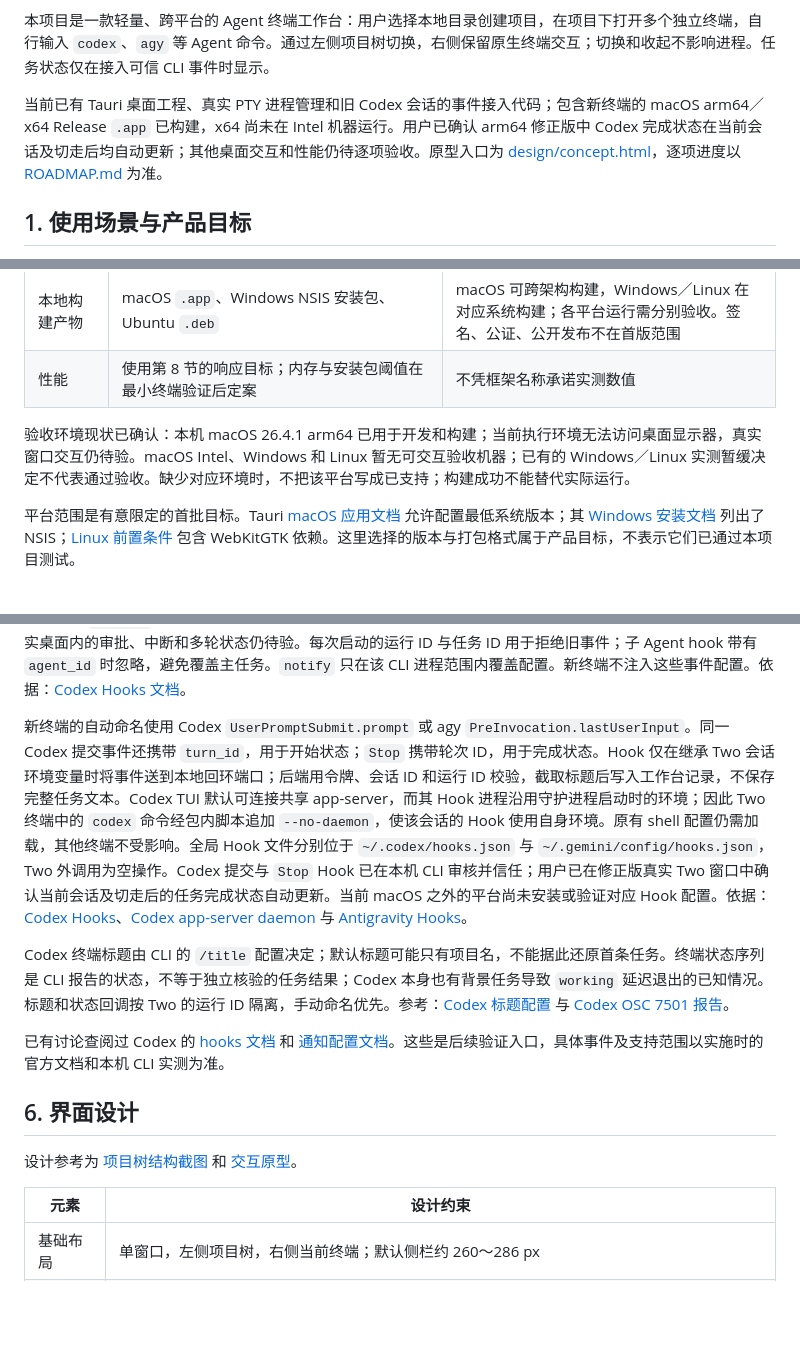
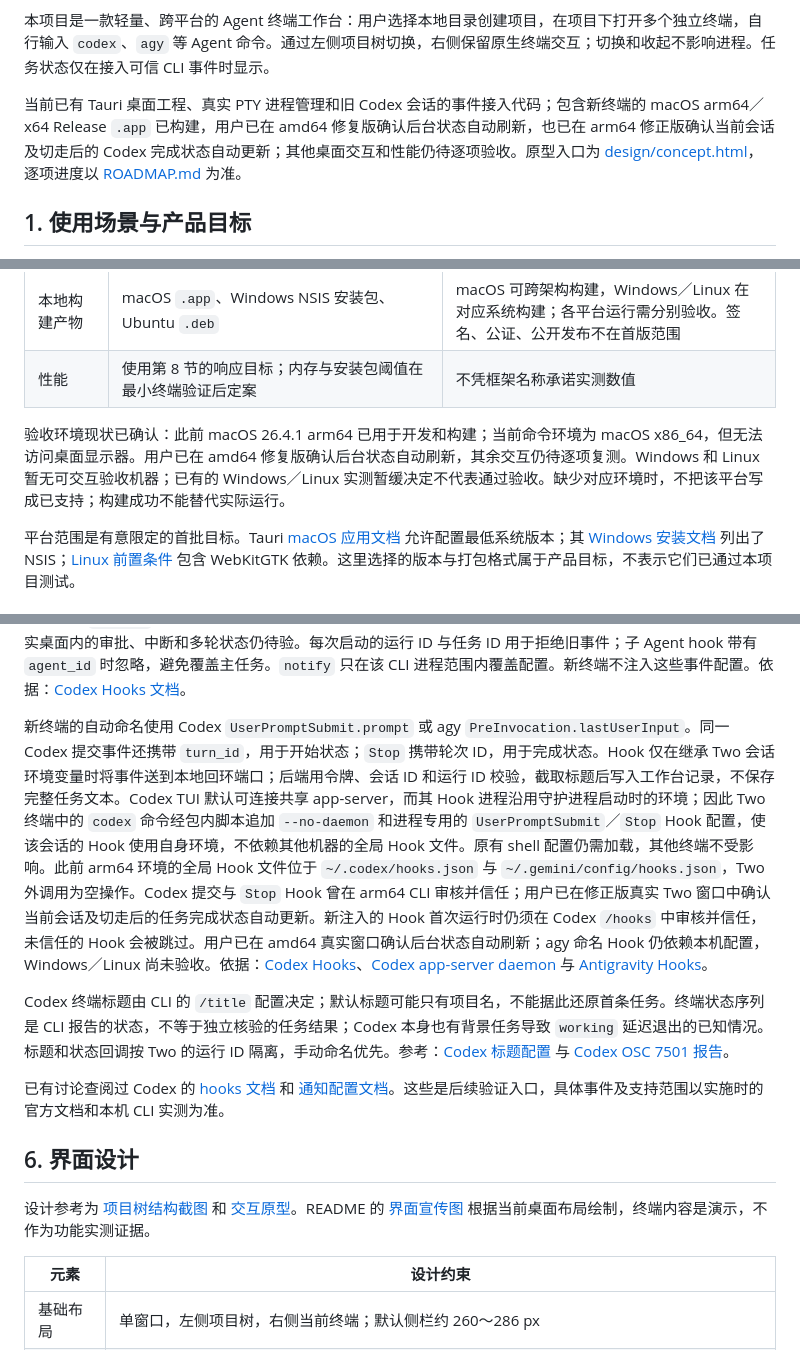
Before and after one commit to ykds/tow, a Markdown page: PRD.md, 3 parts joined by grey strips. Rendered like a GitHub page; blank space fills up the shorter version.

```diff
--- a/PRD.md
+++ b/PRD.md
@@ -4,7 +4,7 @@
 
 本项目是一款轻量、跨平台的 Agent 终端工作台：用户选择本地目录创建项目，在项目下打开多个独立终端，自行输入 `codex`、`agy` 等 Agent 命令。通过左侧项目树切换，右侧保留原生终端交互；切换和收起不影响进程。任务状态仅在接入可信 CLI 事件时显示。
 
-当前已有 Tauri 桌面工程、真实 PTY 进程管理和旧 Codex 会话的事件接入代码；包含新终端的 macOS arm64／x64 Release `.app` 已构建，x64 尚未在 Intel 机器运行。用户已确认 arm64 修正版中 Codex 完成状态在当前会话及切走后均自动更新；其他桌面交互和性能仍待逐项验收。原型入口为 [design/concept.html](design/concept.html)，逐项进度以 [ROADMAP.md](ROADMAP.md) 为准。
+当前已有 Tauri 桌面工程、真实 PTY 进程管理和旧 Codex 会话的事件接入代码；包含新终端的 macOS arm64／x64 Release `.app` 已构建，用户已在 amd64 修复版确认后台状态自动刷新，也已在 arm64 修正版确认当前会话及切走后的 Codex 完成状态自动更新；其他桌面交互和性能仍待逐项验收。原型入口为 [design/concept.html](design/concept.html)，逐项进度以 [ROADMAP.md](ROADMAP.md) 为准。
 
 ## 1. 使用场景与产品目标
 
@@ -48,7 +48,7 @@
 | 本地构建产物 | macOS `.app`、Windows NSIS 安装包、Ubuntu `.deb` | macOS 可跨架构构建，Windows／Linux 在对应系统构建；各平台运行需分别验收。签名、公证、公开发布不在首版范围 |
 | 性能 | 使用第 8 节的响应目标；内存与安装包阈值在最小终端验证后定案 | 不凭框架名称承诺实测数值 |
 
-验收环境现状已确认：本机 macOS 26.4.1 arm64 已用于开发和构建；当前执行环境无法访问桌面显示器，真实窗口交互仍待验。macOS Intel、Windows 和 Linux 暂无可交互验收机器；已有的 Windows／Linux 实测暂缓决定不代表通过验收。缺少对应环境时，不把该平台写成已支持；构建成功不能替代实际运行。
+验收环境现状已确认：此前 macOS 26.4.1 arm64 已用于开发和构建；当前命令环境为 macOS x86_64，但无法访问桌面显示器。用户已在 amd64 修复版确认后台状态自动刷新，其余交互仍待逐项复测。Windows 和 Linux 暂无可交互验收机器；已有的 Windows／Linux 实测暂缓决定不代表通过验收。缺少对应环境时，不把该平台写成已支持；构建成功不能替代实际运行。
 
 平台范围是有意限定的首批目标。Tauri [macOS 应用文档](https://v2.tauri.app/distribute/macos-application-bundle/) 允许配置最低系统版本；其 [Windows 安装文档](https://v2.tauri.app/distribute/windows-installer/) 列出了 NSIS；[Linux 前置条件](https://v2.tauri.app/start/prerequisites/) 包含 WebKitGTK 依赖。这里选择的版本与打包格式属于产品目标，不表示它们已通过本项目测试。
 
@@ -177,7 +177,7 @@ Codex 会话的未读是独立字段：在非当前会话或应用不在前台
 
 旧 Codex 直启方式对 0.167.2 使用 `PreModelRequest`、`PermissionRequest`、`Interrupt` hook，以及 `notify` 的最终完成事件。CLI 已实际解析 hook 覆盖项并提示需要信任；隔离的一次真实回合经 Release helper 收到相同 `turn-id` 的开始与完成回调。hook 未信任或事件缺失时，输入后显示“状态未知”，不推断为工作中；真实桌面内的审批、中断和多轮状态仍待验。每次启动的运行 ID 与任务 ID 用于拒绝旧事件；子 Agent hook 带有 `agent_id` 时忽略，避免覆盖主任务。`notify` 只在该 CLI 进程范围内覆盖配置。新终端不注入这些事件配置。依据：[Codex Hooks 文档](https://learn.chatgpt.com/docs/hooks)。
 
-新终端的自动命名使用 Codex `UserPromptSubmit.prompt` 或 agy `PreInvocation.lastUserInput`。同一 Codex 提交事件还携带 `turn_id`，用于开始状态；`Stop` 携带轮次 ID，用于完成状态。Hook 仅在继承 Two 会话环境变量时将事件送到本地回环端口；后端用令牌、会话 ID 和运行 ID 校验，截取标题后写入工作台记录，不保存完整任务文本。Codex TUI 默认可连接共享 app-server，而其 Hook 进程沿用守护进程启动时的环境；因此 Two 终端中的 `codex` 命令经包内脚本追加 `--no-daemon`，使该会话的 Hook 使用自身环境。原有 shell 配置仍需加载，其他终端不受影响。全局 Hook 文件分别位于 `~/.codex/hooks.json` 与 `~/.gemini/config/hooks.json`，Two 外调用为空操作。Codex 提交与 `Stop` Hook 已在本机 CLI 审核并信任；用户已在修正版真实 Two 窗口中确认当前会话及切走后的任务完成状态自动更新。当前 macOS 之外的平台尚未安装或验证对应 Hook 配置。依据：[Codex Hooks](https://learn.chatgpt.com/docs/hooks)、[Codex app-server daemon](https://github.com/openai/codex/blob/main/codex-rs/app-server-daemon/README.md) 与 [Antigravity Hooks](https://antigravity.google/docs/hooks?tab=cli)。
+新终端的自动命名使用 Codex `UserPromptSubmit.prompt` 或 agy `PreInvocation.lastUserInput`。同一 Codex 提交事件还携带 `turn_id`，用于开始状态；`Stop` 携带轮次 ID，用于完成状态。Hook 仅在继承 Two 会话环境变量时将事件送到本地回环端口；后端用令牌、会话 ID 和运行 ID 校验，截取标题后写入工作台记录，不保存完整任务文本。Codex TUI 默认可连接共享 app-server，而其 Hook 进程沿用守护进程启动时的环境；因此 Two 终端中的 `codex` 命令经包内脚本追加 `--no-daemon` 和进程专用的 `UserPromptSubmit`／`Stop` Hook 配置，使该会话的 Hook 使用自身环境，不依赖其他机器的全局 Hook 文件。原有 shell 配置仍需加载，其他终端不受影响。此前 arm64 环境的全局 Hook 文件位于 `~/.codex/hooks.json` 与 `~/.gemini/config/hooks.json`，Two 外调用为空操作。Codex 提交与 `Stop` Hook 曾在 arm64 CLI 审核并信任；用户已在修正版真实 Two 窗口中确认当前会话及切走后的任务完成状态自动更新。新注入的 Hook 首次运行时仍须在 Codex `/hooks` 中审核并信任，未信任的 Hook 会被跳过。用户已在 amd64 真实窗口确认后台状态自动刷新；agy 命名 Hook 仍依赖本机配置，Windows／Linux 尚未验收。依据：[Codex Hooks](https://learn.chatgpt.com/docs/hooks)、[Codex app-server daemon](https://github.com/openai/codex/blob/main/codex-rs/app-server-daemon/README.md) 与 [Antigravity Hooks](https://antigravity.google/docs/hooks?tab=cli)。
 
 Codex 终端标题由 CLI 的 `/title` 配置决定；默认标题可能只有项目名，不能据此还原首条任务。终端状态序列是 CLI 报告的状态，不等于独立核验的任务结果；Codex 本身也有背景任务导致 `working` 延迟退出的已知情况。标题和状态回调按 Two 的运行 ID 隔离，手动命名优先。参考：[Codex 标题配置](https://learn.chatgpt.com/docs/developer-commands) 与 [Codex OSC 7501 报告](https://github.com/openai/codex/issues/58136)。
 
@@ -185,7 +185,7 @@ Codex 终端标题由 CLI 的 `/title` 配置决定；默认标题可能只有
 
 ## 6. 界面设计
 
-设计参考为 [项目树结构截图](design/projects.png) 和 [交互原型](design/concept.html)。
+设计参考为 [项目树结构截图](design/projects.png) 和 [交互原型](design/concept.html)。README 的 [界面宣传图](design/readme-hero.png) 根据当前桌面布局绘制，终端内容是演示，不作为功能实测证据。
 
 | 元素 | 设计约束 |
 | --- | --- |
```
Also changed, not shown: other parts of PRD.md (+2 -2 lines), README.md (+55 -46 lines), ROADMAP.md (+8 -3 lines), design/readme-hero.png (added), 9 other files.
